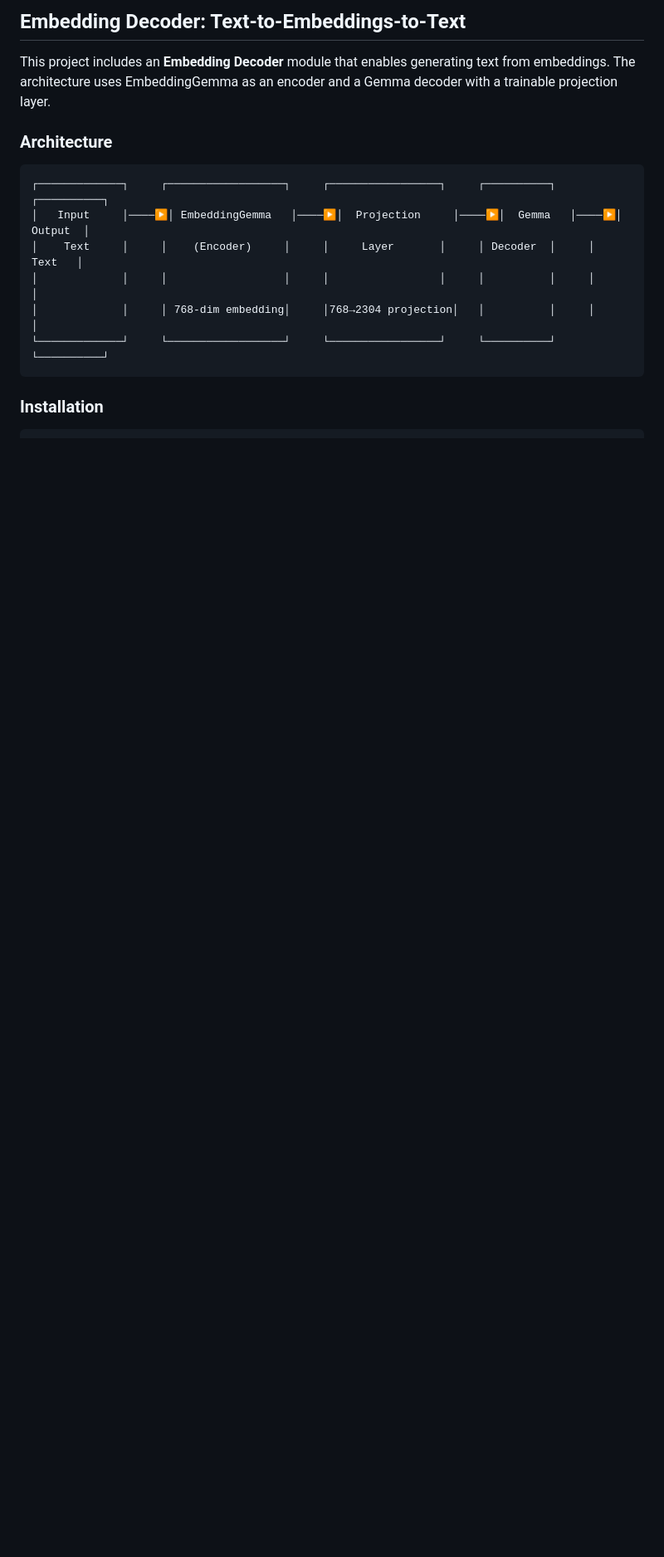
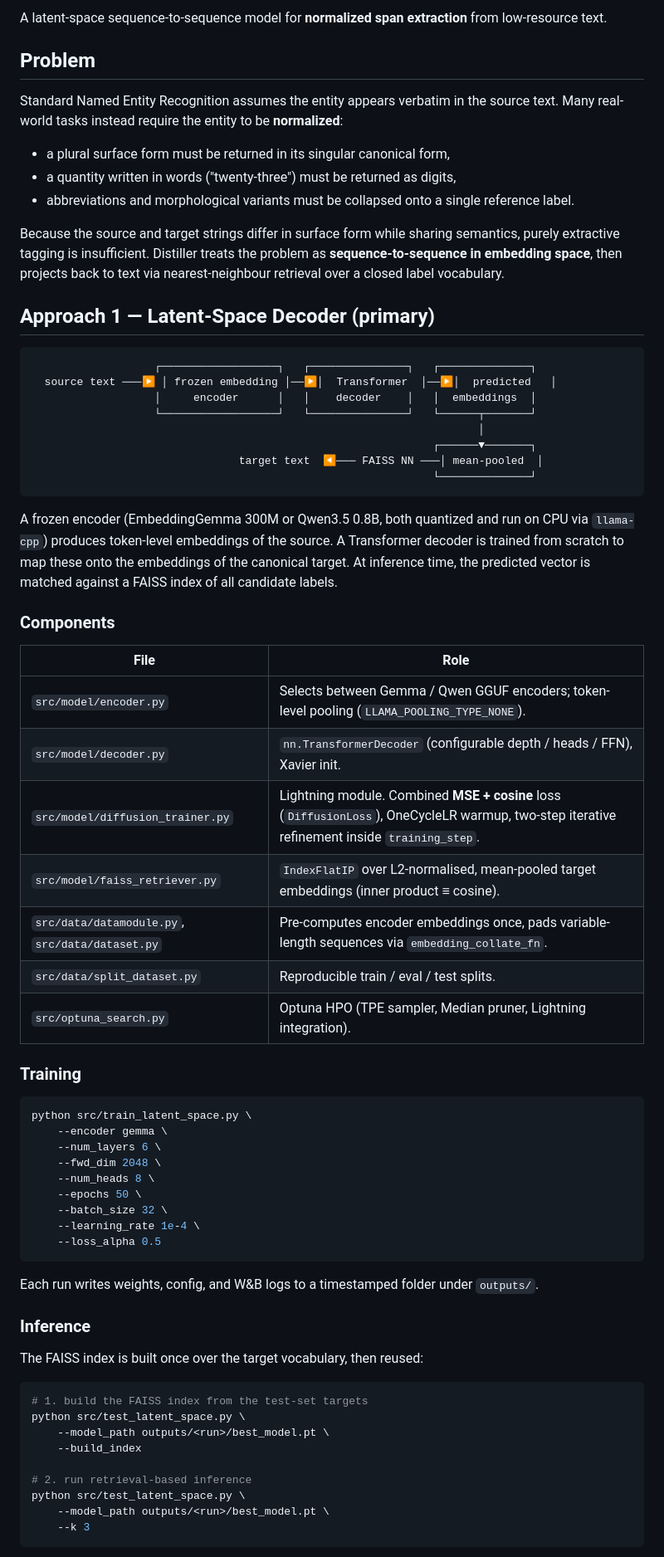
Before and after one commit to rossoc/Distiller, a Markdown page: README.md, the part around one of its changes. Shown at 83% size. Rendered like a GitHub page; blank space fills up the shorter version.

````diff
--- a/README.md
+++ b/README.md
@@ -2,17 +2,84 @@
 
-## Embedding Decoder: Text-to-Embeddings-to-Text
+A latent-space sequence-to-sequence model for **normalized span extraction**
+from low-resource text.
 
-This project includes an **Embedding Decoder** module that enables generating text from embeddings. The architecture uses EmbeddingGemma as an encoder and a Gemma decoder with a trainable projection layer.
+## Problem
 
-### Architecture
+Standard Named Entity Recognition assumes the entity appears verbatim in the
+source text. Many real-world tasks instead require the entity to be
+**normalized**:
+
+- a plural surface form must be returned in its singular canonical form,
+- a quantity written in words ("twenty-three") must be returned as digits,
+- abbreviations and morphological variants must be collapsed onto a single
+  reference label.
+
+Because the source and target strings differ in surface form while sharing
+semantics, purely extractive tagging is insufficient. Distiller treats the
+problem as **sequence-to-sequence in embedding space**, then projects back to
+text via nearest-neighbour retrieval over a closed label vocabulary.
+
+## Approach 1 — Latent-Space Decoder (primary)
 
 ```
-┌─────────────┐     ┌──────────────────┐     ┌─────────────────┐     ┌──────────┐     ┌──────────┐
-│   Input     │────▶│ EmbeddingGemma   │────▶│  Projection     │────▶│  Gemma   │────▶│  Output  │
-│    Text     │     │    (Encoder)     │     │     Layer       │     │ Decoder  │     │   Text   │
-│             │     │                  │     │                 │     │          │     │          │
-│             │     │ 768-dim embedding│     │768→2304 projection│   │          │     │          │
-└─────────────┘     └──────────────────┘     └─────────────────┘     └──────────┘     └──────────┘
+                   ┌──────────────────┐   ┌───────────────┐   ┌──────────────┐
+  source text ───▶ │ frozen embedding │──▶│  Transformer  │──▶│  predicted   │
+                   │     encoder      │   │    decoder    │   │  embeddings  │
+                   └──────────────────┘   └───────────────┘   └──────┬───────┘
+                                                                     │
+                                                              ┌──────▼───────┐
+                                target text  ◀─── FAISS NN ───│ mean-pooled  │
+                                                              └──────────────┘
 ```
 
-### Installation
+A frozen encoder (EmbeddingGemma 300M or Qwen3.5 0.8B, both quantized and run
+on CPU via `llama-cpp`) produces token-level embeddings of the source. A
+Transformer decoder is trained from scratch to map these onto the embeddings
+of the canonical target. At inference time, the predicted vector is matched
+against a FAISS index of all candidate labels.
+
+### Components
+
+| File | Role |
+|------|------|
+| `src/model/encoder.py` | Selects between Gemma / Qwen GGUF encoders; token-level pooling (`LLAMA_POOLING_TYPE_NONE`). |
+| `src/model/decoder.py` | `nn.TransformerDecoder` (configurable depth / heads / FFN), Xavier init. |
+| `src/model/diffusion_trainer.py` | Lightning module. Combined **MSE + cosine** loss (`DiffusionLoss`), OneCycleLR warmup, two-step iterative refinement inside `training_step`. |
+| `src/model/faiss_retriever.py` | `IndexFlatIP` over L2-normalised, mean-pooled target embeddings (inner product ≡ cosine). |
+| `src/data/datamodule.py`, `src/data/dataset.py` | Pre-computes encoder embeddings once, pads variable-length sequences via `embedding_collate_fn`. |
+| `src/data/split_dataset.py` | Reproducible train / eval / test splits. |
+| `src/optuna_search.py` | Optuna HPO (TPE sampler, Median pruner, Lightning integration). |
+
+### Training
+
+```bash
+python src/train_latent_space.py \
+    --encoder gemma \
+    --num_layers 6 \
+    --fwd_dim 2048 \
+    --num_heads 8 \
+    --epochs 50 \
+    --batch_size 32 \
+    --learning_rate 1e-4 \
+    --loss_alpha 0.5
+```
+
+Each run writes weights, config, and W&B logs to a timestamped folder under
+`outputs/`.
+
+### Inference
+
+The FAISS index is built once over the target vocabulary, then reused:
+
+```bash
+# 1. build the FAISS index from the test-set targets
+python src/test_latent_space.py \
+    --model_path outputs/<run>/best_model.pt \
+    --build_index
+
+# 2. run retrieval-based inference
+python src/test_latent_space.py \
+    --model_path outputs/<run>/best_model.pt \
+    --k 3
+```
+
````
Also changed, not shown: other parts of README.md (+42 -229 lines).
